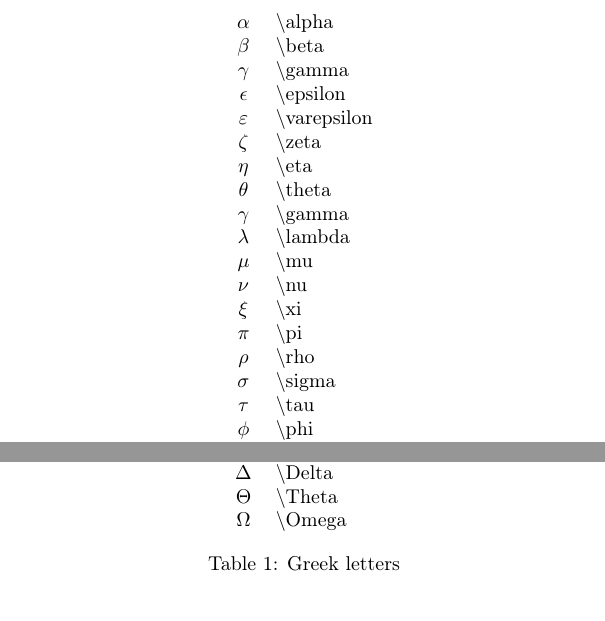
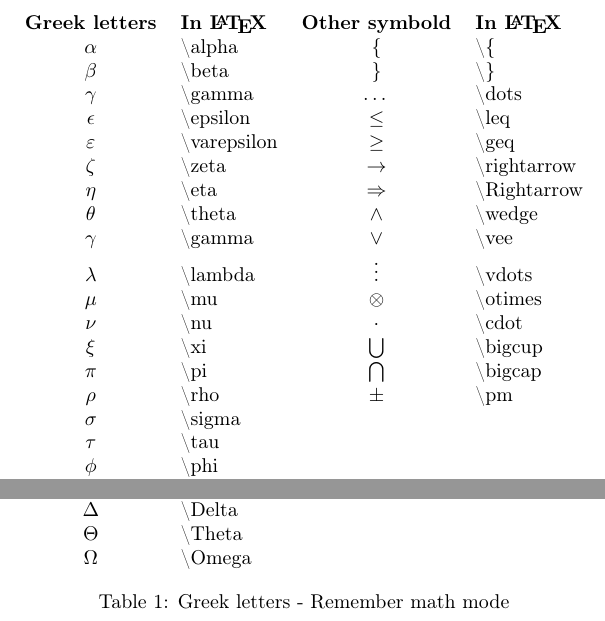
Before and after one commit to fhvilshoj/LaTeX_handin_template, a LaTeX document (main.tex, which reads included-section.tex): two parts of page 4 of 4, joined at a grey line, cut at the place of the change. Compiled offline with pdfLaTeX.

Commit message:
Added more symbols

```diff
--- a/included-section.tex
+++ b/included-section.tex
@@ -17,27 +17,30 @@ $$
 
 \begin{table}[h]
   \centering
-  \begin{tabular}{c l}
-    $\alpha$ & $\backslash$alpha\\
-    $\beta$ & $\backslash$beta\\
-    $\gamma$ & $\backslash$gamma\\
-    $\epsilon$ & $\backslash$epsilon\\
-    $\varepsilon$ & $\backslash$varepsilon\\
-    $\zeta$ & $\backslash$zeta\\
-    $\eta$ & $\backslash$eta\\
-    $\theta$ & $\backslash$theta\\
-    $\gamma$ & $\backslash$gamma\\
-    $\lambda$ & $\backslash$lambda\\
-    $\mu$ & $\backslash$mu\\
-    $\nu$ & $\backslash$nu\\
-    $\xi$ & $\backslash$xi\\
-    $\pi$ & $\backslash$pi\\
-    $\rho$ & $\backslash$rho\\
-    $\sigma$ & $\backslash$sigma\\
-    $\tau$ & $\backslash$tau\\
-    $\phi$ & $\backslash$phi\\
-    $\chi$ & $\backslash$chi\\
-    $\Delta$ & $\backslash$Delta\\
-    $\Theta$ & $\backslash$Theta\\
-    $\Omega$ & $\backslash$Omega
+  \begin{tabular}{c l c l}
+    \textbf{Greek letters} & \textbf{In \LaTeX} & \textbf{Other symbold} &
+                                                             \textbf{In \LaTeX}\\
+    $\alpha$ & \textbackslash alpha & $\{$ & \textbackslash \{ \\
+    $\beta$ & \textbackslash beta & $\}$ & \textbackslash \} \\
+    $\gamma$ & \textbackslash gamma & $\dots$ & \textbackslash dots \\
+    $\epsilon$ & \textbackslash epsilon & $\leq$ & \textbackslash leq \\
+    $\varepsilon$ & \textbackslash varepsilon & $\geq$ &
+                                                         \textbackslash geq \\
+    $\zeta$ & \textbackslash zeta & $\rightarrow$ & \textbackslash rightarrow \\
+    $\eta$ & \textbackslash eta & $\Rightarrow$ & \textbackslash Rightarrow \\
+    $\theta$ & \textbackslash theta & $\wedge$ & \textbackslash wedge \\
+    $\gamma$ & \textbackslash gamma & $\vee$ & \textbackslash vee \\
+    $\lambda$ & \textbackslash lambda & $\vdots$ & \textbackslash vdots \\
+    $\mu$ & \textbackslash mu & $\otimes$ & \textbackslash otimes \\
+    $\nu$ & \textbackslash nu & $\cdot$ & \textbackslash cdot \\
+    $\xi$ & \textbackslash xi & $\bigcup$ & \textbackslash bigcup \\
+    $\pi$ & \textbackslash pi & $\bigcap$ & \textbackslash bigcap \\
+    $\rho$ & \textbackslash rho & $\pm$ & \textbackslash pm \\
+    $\sigma$ & \textbackslash sigma & & \\
+    $\tau$ & \textbackslash tau & & \\
+    $\phi$ & \textbackslash phi & & \\
+    $\chi$ & \textbackslash chi & & \\
+    $\Delta$ & \textbackslash Delta & & \\
+    $\Theta$ & \textbackslash Theta & & \\
+    $\Omega$ & \textbackslash Omega & &
   \end{tabular}
```
Also changed, not shown: main.pdf, included-section.tex (2 more changed lines).
